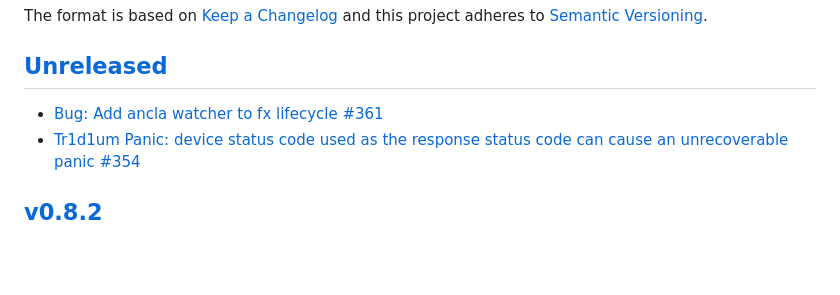
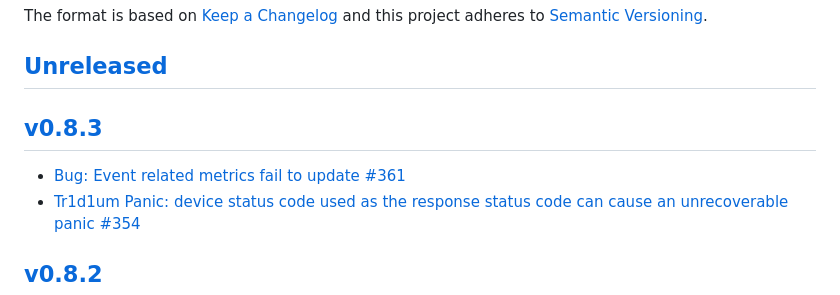
Before and after one commit to xmidt-org/tr1d1um, a Markdown page: CHANGELOG.md, the part around one of its changes. GitHub-like rendering; blank space fills up the shorter version.

```diff
--- a/CHANGELOG.md
+++ b/CHANGELOG.md
@@ -5,7 +5,9 @@ The format is based on [Keep a Changelog](http://keepachangelog.com/en/1.0.0/)
 and this project adheres to [Semantic Versioning](http://semver.org/spec/v2.0.0.html).
 
 ## [Unreleased]
-- [Bug: Add ancla watcher to fx lifecycle #361](https://github.com/xmidt-org/tr1d1um/issues/361)
+
+## [v0.8.3]
+- [Bug: Event related metrics fail to update #361](https://github.com/xmidt-org/tr1d1um/issues/361)
 - [Tr1d1um Panic: device status code used as the response status code can cause an unrecoverable panic #354](https://github.com/xmidt-org/tr1d1um/issues/354)
 
 ## [v0.8.2]
```
Also changed, not shown: other parts of CHANGELOG.md (+2 -1 lines).
